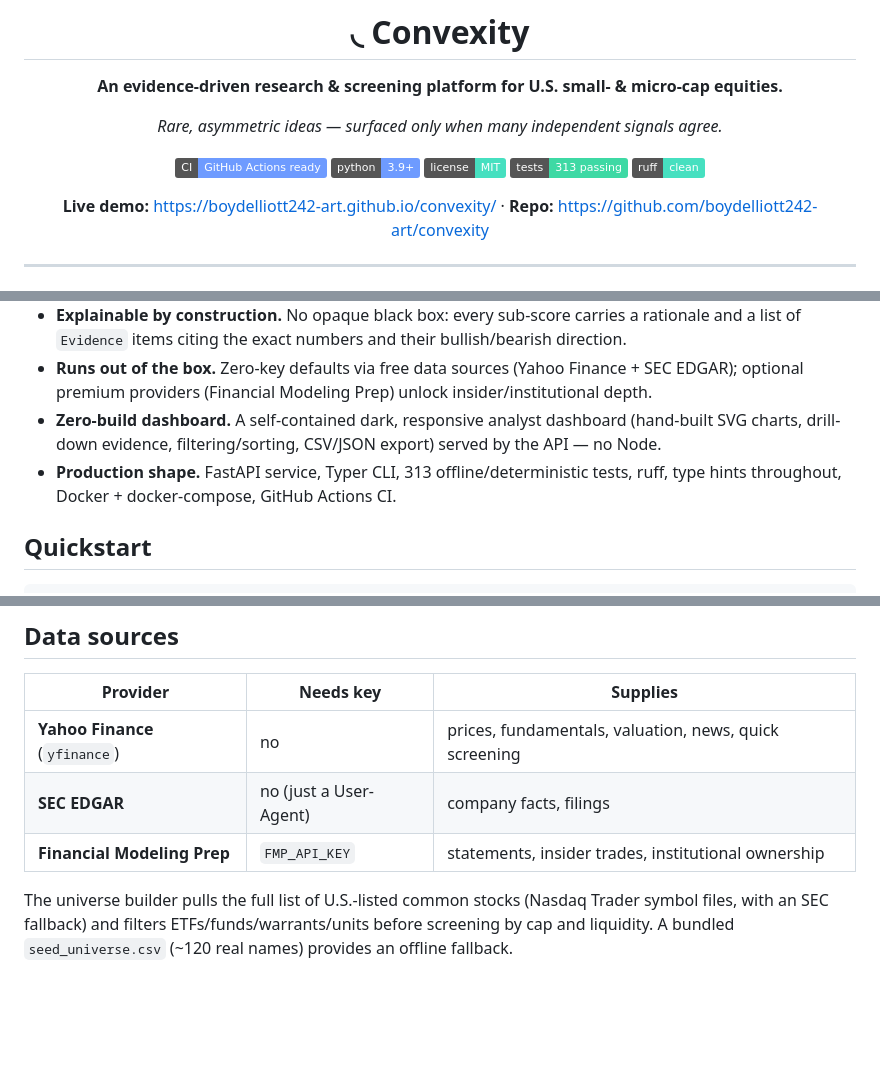
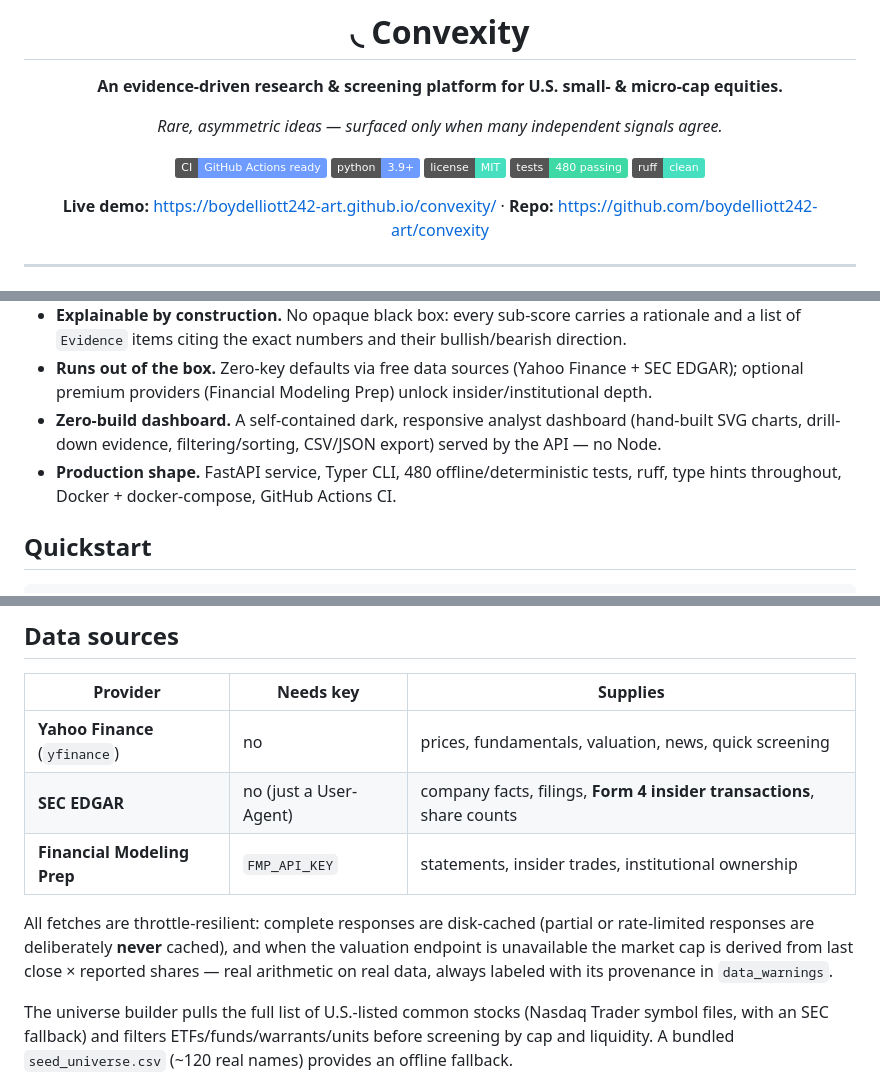
Before and after one commit to boydelliott242-art/convexity, a Markdown page: README.md, 3 parts joined by grey strips. GitHub-like rendering; badges without logos; blank space fills up the shorter version.

Commit message:
docs: README reflects 480 tests, Form 4 insider data, throttle resilience

```diff
--- a/README.md
+++ b/README.md
@@ -9,7 +9,7 @@
 ![CI](https://img.shields.io/badge/CI-GitHub%20Actions%20ready-6e9bff)
 ![Python](https://img.shields.io/badge/python-3.9%2B-6e9bff)
 ![License](https://img.shields.io/badge/license-MIT-46e0c0)
-![Tests](https://img.shields.io/badge/tests-313%20passing-3ed9a4)
+![Tests](https://img.shields.io/badge/tests-480%20passing-3ed9a4)
 ![Ruff](https://img.shields.io/badge/ruff-clean-46e0c0)
 
 **Live demo:** https://boydelliott242-art.github.io/convexity/ · **Repo:** https://github.com/boydelliott242-art/convexity
@@ -53,7 +53,7 @@ invalidate the thesis.
   optional premium providers (Financial Modeling Prep) unlock insider/institutional depth.
 - **Zero-build dashboard.** A self-contained dark, responsive analyst dashboard (hand-built SVG
   charts, drill-down evidence, filtering/sorting, CSV/JSON export) served by the API — no Node.
-- **Production shape.** FastAPI service, Typer CLI, 313 offline/deterministic tests, ruff, type
+- **Production shape.** FastAPI service, Typer CLI, 480 offline/deterministic tests, ruff, type
   hints throughout, Docker + docker-compose, GitHub Actions CI.
 
 ## Quickstart
@@ -139,8 +139,13 @@ Interactive OpenAPI docs are served at `/docs`.
 | Provider | Needs key | Supplies |
 | --- | --- | --- |
 | **Yahoo Finance** (`yfinance`) | no | prices, fundamentals, valuation, news, quick screening |
-| **SEC EDGAR** | no (just a User-Agent) | company facts, filings |
+| **SEC EDGAR** | no (just a User-Agent) | company facts, filings, **Form 4 insider transactions**, share counts |
 | **Financial Modeling Prep** | `FMP_API_KEY` | statements, insider trades, institutional ownership |
+
+All fetches are throttle-resilient: complete responses are disk-cached (partial or rate-limited
+responses are deliberately **never** cached), and when the valuation endpoint is unavailable the
+market cap is derived from last close × reported shares — real arithmetic on real data, always
+labeled with its provenance in `data_warnings`.
 
 The universe builder pulls the full list of U.S.-listed common stocks (Nasdaq Trader symbol
 files, with an SEC fallback) and filters ETFs/funds/warrants/units before screening by cap and
```
Also changed, not shown: other parts of README.md (+1 -1 lines).
